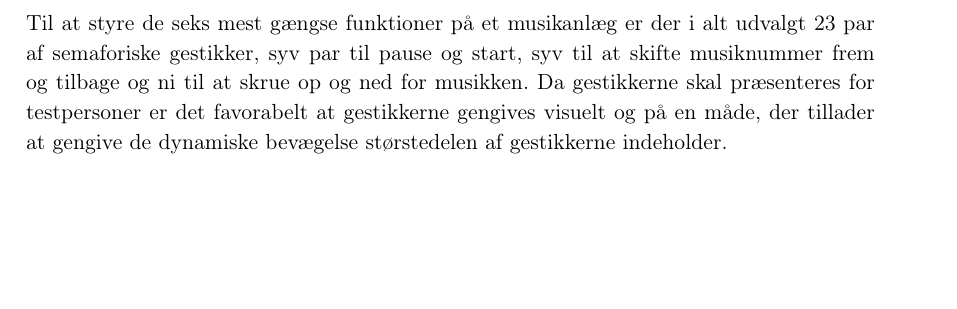
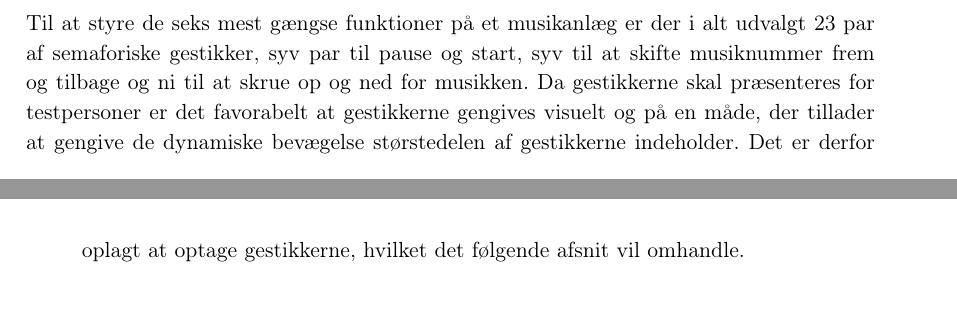
Before and after one commit to SaraNielsen0711/P6-LaTex, a LaTeX thesis (Master.tex, which reads Content/ValgAfGestikker/UdvaelgelseAfGestikker.tex): part of page 42 of 65 before the commit and two parts of pages 42 and 43 of 65 after it, the two joined at a grey line, cut so that both start at the same text, the shorter picture padded with empty space. Compiled offline with pdfLaTeX.

Commit message:
overgang til videooptagelser

```diff
--- a/Content/ValgAfGestikker/UdvaelgelseAfGestikker.tex
+++ b/Content/ValgAfGestikker/UdvaelgelseAfGestikker.tex
@@ -77,5 +77,5 @@ At skrue op og ned for musikken kendetegnes ofte ved en cirkulær bevægelse, me
 
 Udover forslag, som ofte forbindes med at skrue op og ned for musik, introduceres der yderligere to gestik-par hvoraf den ene er et statisk peg med pegefingeren opad eller nedad afhængigt af om der skal skrues op eller ned. Det andet par designes ud fra en \enquote{kom så}-bevægelse for at skrue op og en \enquote{ro på}-bevægelse for at skrue ned, jævnfør \autoref{tab:IndsamledeGestikkerVolumen}. \blankline
 %
-Til at styre de seks mest gængse funktioner på et musikanlæg er der i alt udvalgt 23 par af semaforiske gestikker, syv par til pause og start, syv til at skifte musiknummer frem og tilbage og ni til at skrue op og ned for musikken. Da gestikkerne skal præsenteres for testpersoner er det favorabelt at gestikkerne gengives visuelt og på en måde, der tillader at gengive de dynamiske bevægelse størstedelen af gestikkerne indeholder.
+Til at styre de seks mest gængse funktioner på et musikanlæg er der i alt udvalgt 23 par af semaforiske gestikker, syv par til pause og start, syv til at skifte musiknummer frem og tilbage og ni til at skrue op og ned for musikken. Da gestikkerne skal præsenteres for testpersoner er det favorabelt at gestikkerne gengives visuelt og på en måde, der tillader at gengive de dynamiske bevægelse størstedelen af gestikkerne indeholder. Det er derfor oplagt at optage gestikkerne, hvilket det følgende afsnit vil omhandle.
 %
```
